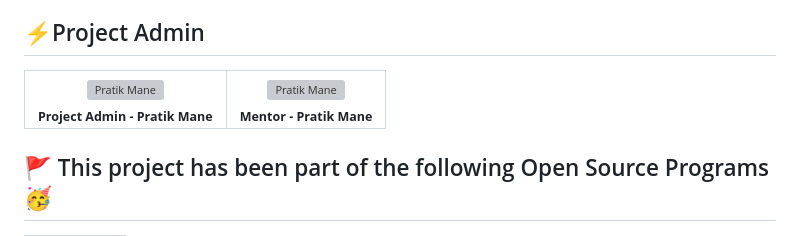
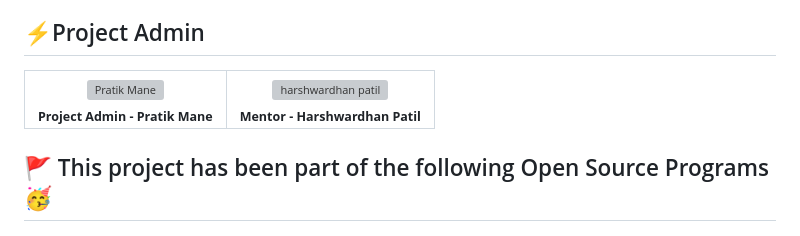
Before and after one commit to Ujjwal-Singh-20/TelMedSphere, a Markdown page: README.md, the part around the change. Drawn GitHub-style; grey boxes are pictures that could not be loaded.

```diff
--- a/README.md
+++ b/README.md
@@ -157,7 +157,7 @@ TelMedSphere and everyone participating in it is governed by the [Code of Conduc
 <a href="https://github.com/PratikMane0112"><img src="https://avatars.githubusercontent.com/u/153143167?v=4" height="140px" width="140px" alt="Pratik Mane"></a><br><sub><b>Project Admin - Pratik Mane</b></sub>
 </td>
  <td align="center">
-<a href="https://github.com/HarshwardhanPatil07"><img src="https://avatars.githubusercontent.com/u/126240589?v=4" height="140px" width="140px" alt="Pratik Mane"></a><br><sub><b>Mentor - Pratik Mane</b></sub>
+<a href="https://github.com/HarshwardhanPatil07"><img src="https://avatars.githubusercontent.com/u/126240589?v=4" height="140px" width="140px" alt="harshwardhan patil"></a><br><sub><b>Mentor - Harshwardhan Patil</b></sub>
 </td>
 </tr>
 </table>
```
